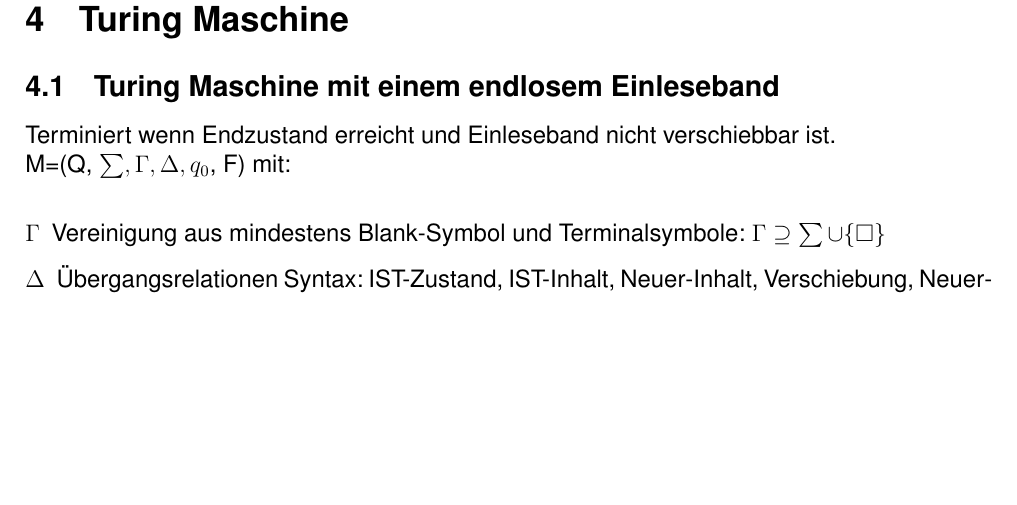
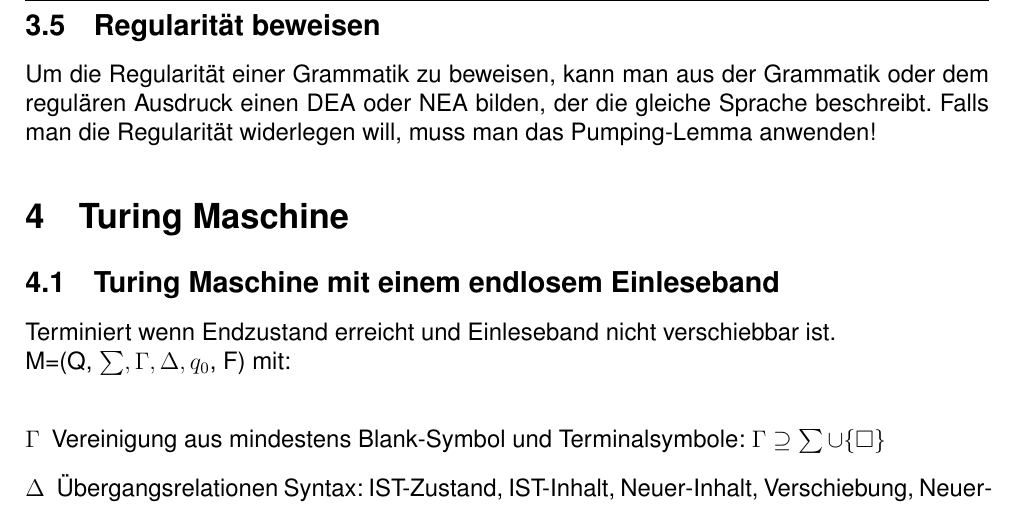
Before and after one commit to RauschRobin/Formale-Sprachen-und-Automaten, a LaTeX document (Formale_Sprachen_und_Automaten.tex): part of page 17 of 23, cut at the place of the change, the shorter picture padded with empty space. Compiled offline with pdfLaTeX.

Commit message:
Version 1.0.1 - 20.11.2022

```diff
--- a/Formale_Sprachen_und_Automaten.tex
+++ b/Formale_Sprachen_und_Automaten.tex
@@ -420,6 +420,9 @@
 	Mit einer kontextfreien Sprache können Vereinigungen, Konkatenation und Kleene-Stern verwendet werden. Durchschnitt und Komplement aber nicht.\\
 	Das Äquivalenzproblem ist aber unentscheidbar.
 
+	\subsection{Regularität beweisen}
+	Um die Regularität einer Grammatik zu beweisen, kann man aus der Grammatik oder dem regulären Ausdruck einen DEA oder NEA bilden, der die gleiche Sprache beschreibt. Falls man die Regularität widerlegen will, muss man das Pumping-Lemma anwenden!
+
 
 \section{Turing Maschine}
 	\subsection{Turing Maschine mit einem endlosem Einleseband}
```
Also changed, not shown: Formale_Sprachen_und_Automaten.pdf.
